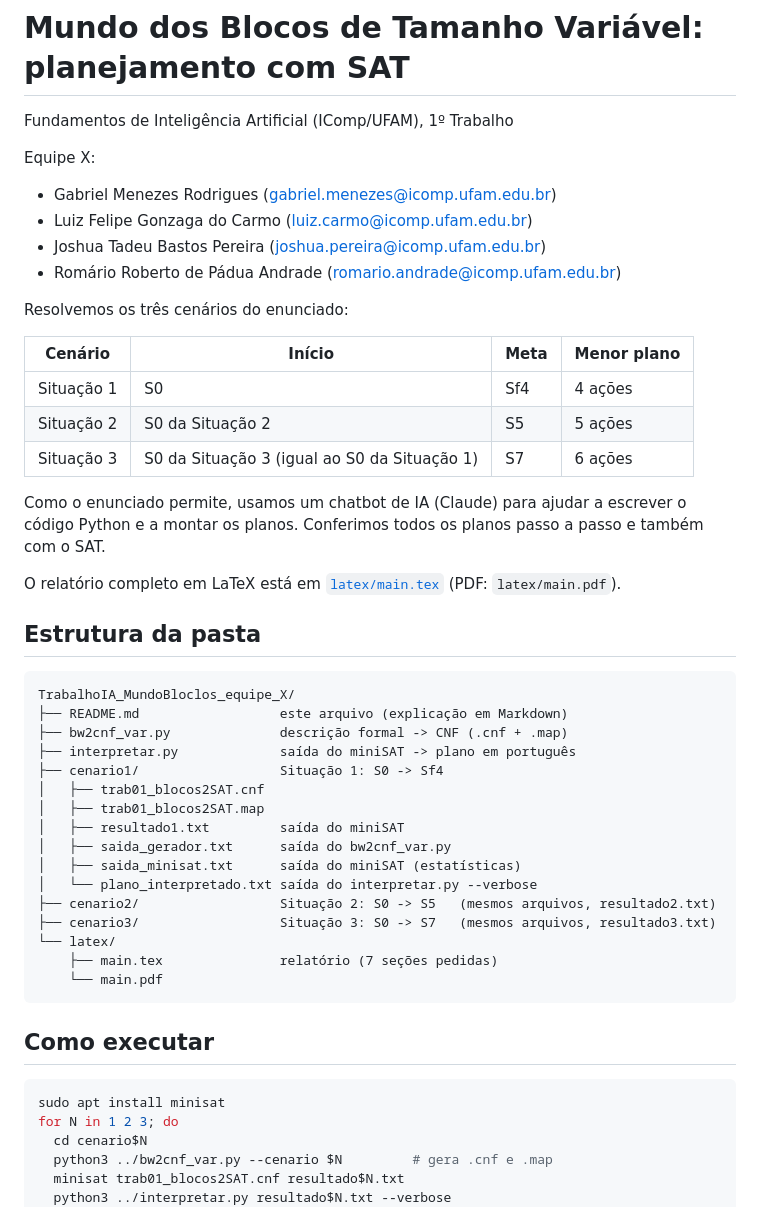
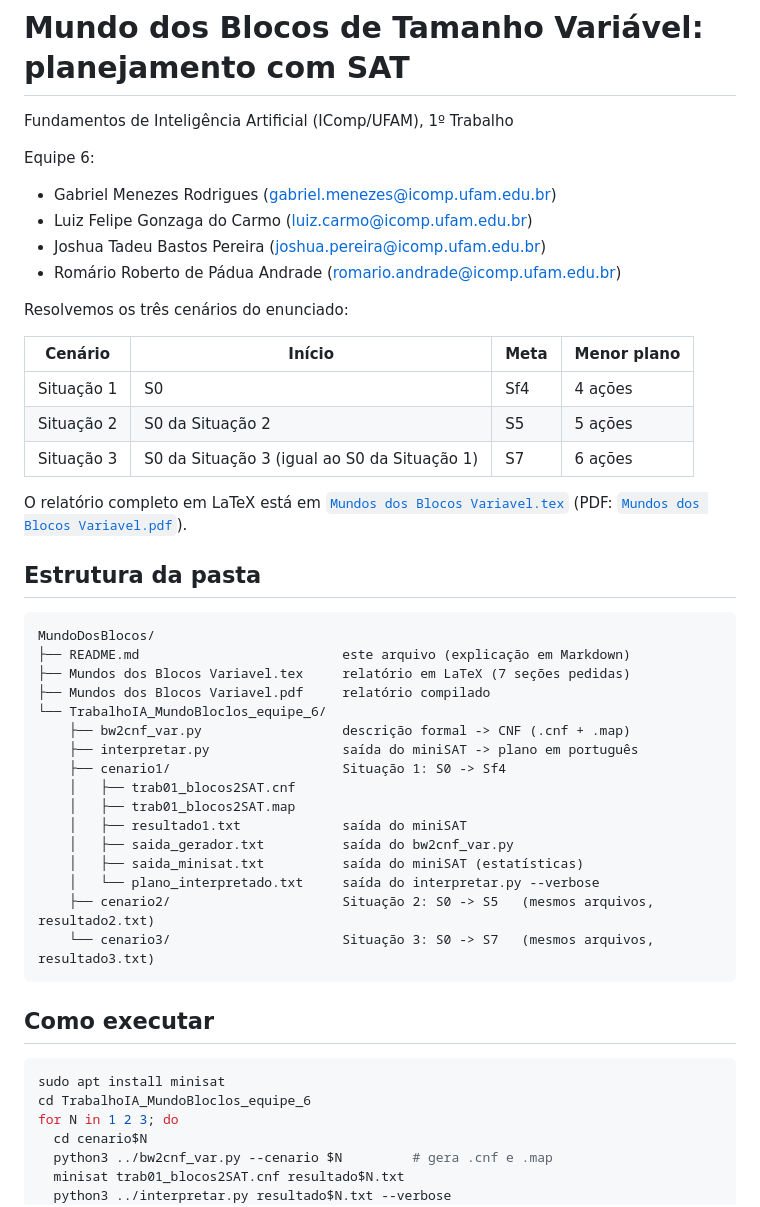
Before and after one commit to RomarioAndrade/MundoDosBlocos, a Markdown page: README.md, the part around the change. GitHub-like rendering.

Commit message:
Trabalho Planejamento Mundos dos Blocos Variaveis

````diff
--- a/README.md
+++ b/README.md
@@ -2,7 +2,7 @@
 
 Fundamentos de Inteligência Artificial (IComp/UFAM), 1º Trabalho
 
-Equipe X:
+Equipe 6:
 
 - Gabriel Menezes Rodrigues (gabriel.menezes@icomp.ufam.edu.br)
 - Luiz Felipe Gonzaga do Carmo (luiz.carmo@icomp.ufam.edu.br)
@@ -17,36 +17,35 @@ Resolvemos os três cenários do enunciado:
 | Situação 2 | S0 da Situação 2 | S5 | 5 ações |
 | Situação 3 | S0 da Situação 3 (igual ao S0 da Situação 1) | S7 | 6 ações |
 
-Como o enunciado permite, usamos um chatbot de IA (Claude) para ajudar a escrever o código
-Python e a montar os planos. Conferimos todos os planos passo a passo e também com o SAT.
-
-O relatório completo em LaTeX está em [`latex/main.tex`](latex/main.tex) (PDF: `latex/main.pdf`).
+O relatório completo em LaTeX está em [`Mundos dos Blocos Variavel.tex`](<Mundos dos Blocos Variavel.tex>)
+(PDF: [`Mundos dos Blocos Variavel.pdf`](<Mundos dos Blocos Variavel.pdf>)).
 
 ## Estrutura da pasta
 
 ```
-TrabalhoIA_MundoBloclos_equipe_X/
-├── README.md                  este arquivo (explicação em Markdown)
-├── bw2cnf_var.py              descrição formal -> CNF (.cnf + .map)
-├── interpretar.py             saída do miniSAT -> plano em português
-├── cenario1/                  Situação 1: S0 -> Sf4
-│   ├── trab01_blocos2SAT.cnf
-│   ├── trab01_blocos2SAT.map
-│   ├── resultado1.txt         saída do miniSAT
-│   ├── saida_gerador.txt      saída do bw2cnf_var.py
-│   ├── saida_minisat.txt      saída do miniSAT (estatísticas)
-│   └── plano_interpretado.txt saída do interpretar.py --verbose
-├── cenario2/                  Situação 2: S0 -> S5   (mesmos arquivos, resultado2.txt)
-├── cenario3/                  Situação 3: S0 -> S7   (mesmos arquivos, resultado3.txt)
-└── latex/
-    ├── main.tex               relatório (7 seções pedidas)
-    └── main.pdf
+MundoDosBlocos/
+├── README.md                          este arquivo (explicação em Markdown)
+├── Mundos dos Blocos Variavel.tex     relatório em LaTeX (7 seções pedidas)
+├── Mundos dos Blocos Variavel.pdf     relatório compilado
+└── TrabalhoIA_MundoBloclos_equipe_6/
+    ├── bw2cnf_var.py                  descrição formal -> CNF (.cnf + .map)
+    ├── interpretar.py                 saída do miniSAT -> plano em português
+    ├── cenario1/                      Situação 1: S0 -> Sf4
+    │   ├── trab01_blocos2SAT.cnf
+    │   ├── trab01_blocos2SAT.map
+    │   ├── resultado1.txt             saída do miniSAT
+    │   ├── saida_gerador.txt          saída do bw2cnf_var.py
+    │   ├── saida_minisat.txt          saída do miniSAT (estatísticas)
+    │   └── plano_interpretado.txt     saída do interpretar.py --verbose
+    ├── cenario2/                      Situação 2: S0 -> S5   (mesmos arquivos, resultado2.txt)
+    └── cenario3/                      Situação 3: S0 -> S7   (mesmos arquivos, resultado3.txt)
 ```
 
 ## Como executar
 
 ```bash
 sudo apt install minisat
+cd TrabalhoIA_MundoBloclos_equipe_6
 for N in 1 2 3; do
   cd cenario$N
   python3 ../bw2cnf_var.py --cenario $N         # gera .cnf e .map
````
